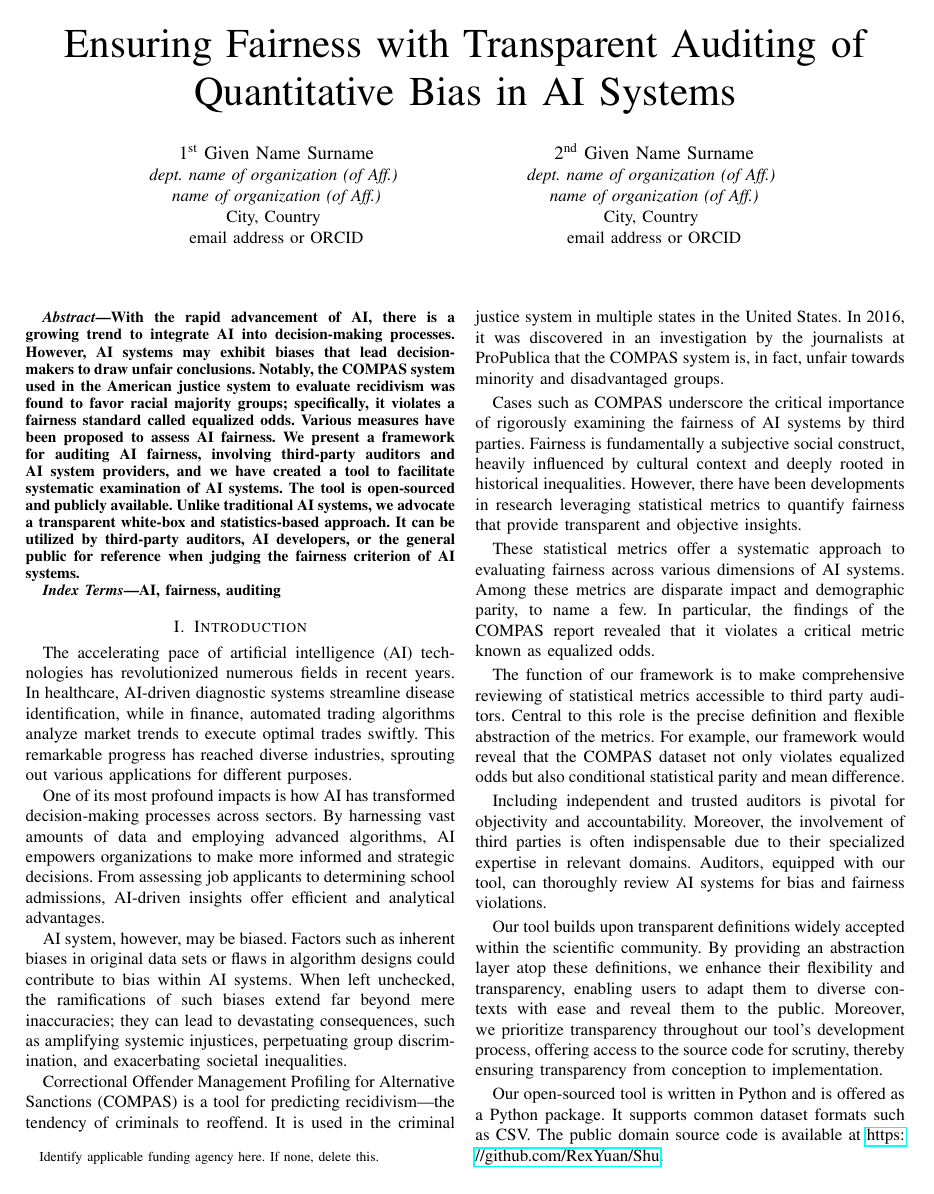
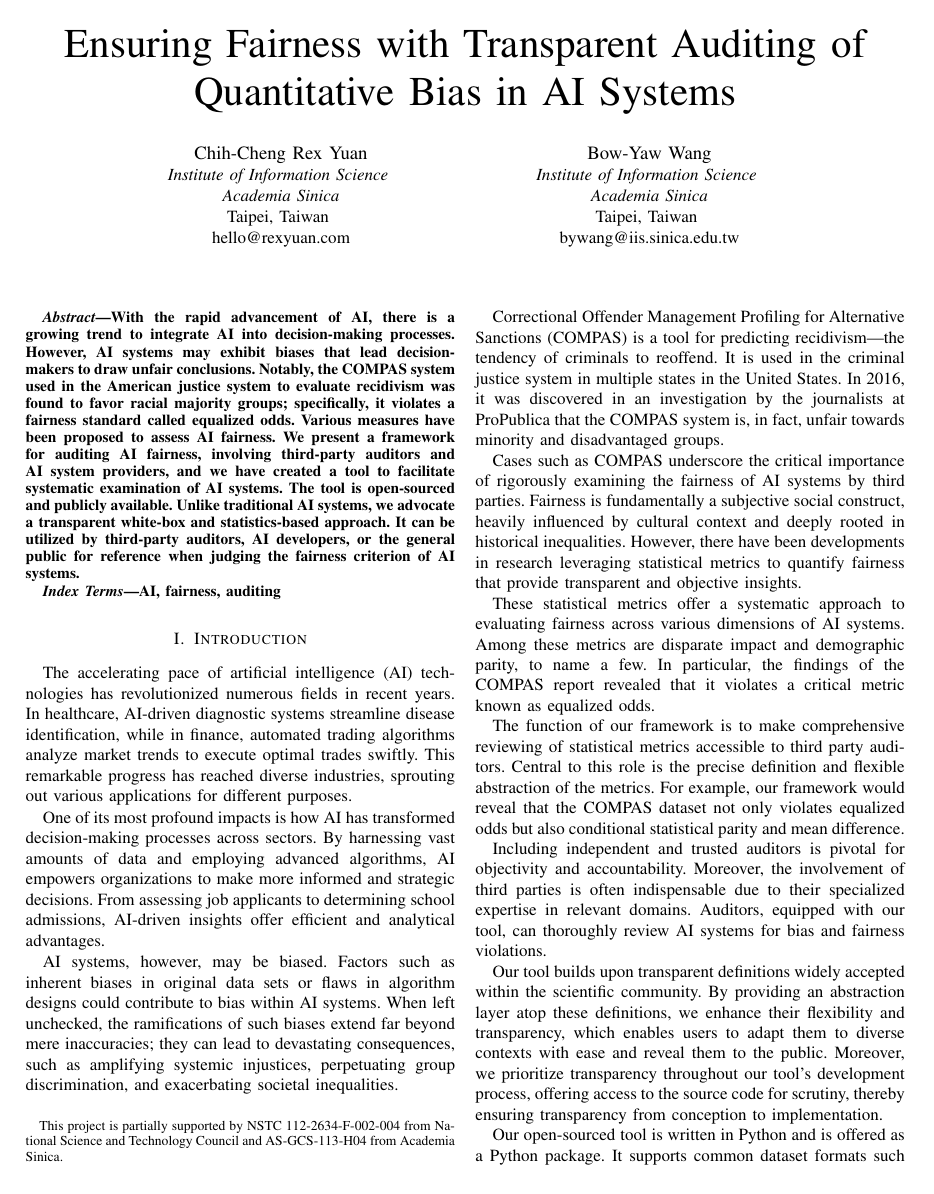
Before and after one commit to RexYuan/Shu, a LaTeX paper (paper/paper.tex): page 1 of 8. Compiled offline with pdfLaTeX; a missing font is replaced by an installed copy or a similar font; a LaTeX package or settings file that is missing is left out.

Commit message:
Final version

```diff
--- a/paper/paper.tex
+++ b/paper/paper.tex
@@ -26,20 +26,7 @@
 \begin{document}
 
 \title{Ensuring Fairness with Transparent Auditing of Quantitative Bias in AI Systems\\
-\thanks{Identify applicable funding agency here. If none, delete this.}
-}
-
-\author{\IEEEauthorblockN{1\textsuperscript{st} Given Name Surname}
-\IEEEauthorblockA{\textit{dept. name of organization (of Aff.)} \\
-\textit{name of organization (of Aff.)}\\
-City, Country \\
-email address or ORCID}
-\and
-\IEEEauthorblockN{2\textsuperscript{nd} Given Name Surname}
-\IEEEauthorblockA{\textit{dept. name of organization (of Aff.)} \\
-\textit{name of organization (of Aff.)}\\
-City, Country \\
-email address or ORCID}
+\thanks{This project is partially supported by NSTC 112-2634-F-002-004 from National Science and Technology Council and AS-GCS-113-H04 from Academia Sinica.}
 }
 
 \DeclarePairedDelimiter{\set}{\{}{\}}
@@ -61,18 +48,18 @@ email address or ORCID}
 
 \newcommand{\bye}[1]{}
 
-% \author{\IEEEauthorblockN{1\textsuperscript{st} Chih-Cheng Rex Yuan}
-% \IEEEauthorblockA{\textit{Institute of Information Science} \\
-% \textit{Academia Sinica}\\
-% Taipei, Taiwan \\
-% hello@rexyuan.com}
-% \and
-% \IEEEauthorblockN{2\textsuperscript{nd} Bow-Yaw Wang}
-% \IEEEauthorblockA{\textit{Institute of Information Science} \\
-% \textit{Academia Sinica}\\
-% Taipei, Taiwan \\
-% bywang@iis.sinica.edu.tw}
-% }
+\author{\IEEEauthorblockN{Chih-Cheng Rex Yuan}
+\IEEEauthorblockA{\textit{Institute of Information Science} \\
+\textit{Academia Sinica}\\
+Taipei, Taiwan \\
+hello@rexyuan.com}
+\and
+\IEEEauthorblockN{Bow-Yaw Wang}
+\IEEEauthorblockA{\textit{Institute of Information Science} \\
+\textit{Academia Sinica}\\
+Taipei, Taiwan \\
+bywang@iis.sinica.edu.tw}
+}
 
 \maketitle
 
@@ -89,7 +76,7 @@ The accelerating pace of artificial intelligence (AI) technologies has revolutio
 
 One of its most profound impacts is how AI has transformed decision-making processes across sectors. By harnessing vast amounts of data and employing advanced algorithms, AI empowers organizations to make more informed and strategic decisions. From assessing job applicants to determining school admissions, AI-driven insights offer efficient and analytical advantages.
 
-AI system, however, may be biased. Factors such as inherent biases in original data sets or flaws in algorithm designs could contribute to bias within AI systems. When left unchecked, the ramifications of such biases extend far beyond mere inaccuracies; they can lead to devastating consequences, such as amplifying systemic injustices, perpetuating group discrimination, and exacerbating societal inequalities.
+AI systems, however, may be biased. Factors such as inherent biases in original data sets or flaws in algorithm designs could contribute to bias within AI systems. When left unchecked, the ramifications of such biases extend far beyond mere inaccuracies; they can lead to devastating consequences, such as amplifying systemic injustices, perpetuating group discrimination, and exacerbating societal inequalities.
 
 Correctional Offender Management Profiling for Alternative Sanctions (COMPAS) is a tool for predicting recidivism---the tendency of criminals to reoffend. It is used in the criminal justice system in multiple states in the United States. In 2016, it was discovered in an investigation by the journalists at ProPublica that the COMPAS system is, in fact, unfair towards minority and disadvantaged groups.
 
@@ -101,9 +88,9 @@ The function of our framework is to make comprehensive reviewing of statistical
 
 Including independent and trusted auditors is pivotal for objectivity and accountability. Moreover, the involvement of third parties is often indispensable due to their specialized expertise in relevant domains. Auditors, equipped with our tool, can thoroughly review AI systems for bias and fairness violations.
 
-Our tool builds upon transparent definitions widely accepted within the scientific community. By providing an abstraction layer atop these definitions, we enhance their flexibility and transparency, enabling users to adapt them to diverse contexts with ease and reveal them to the public. Moreover, we prioritize transparency throughout our tool's development process, offering access to the source code for scrutiny, thereby ensuring transparency from conception to implementation.
+Our tool builds upon transparent definitions widely accepted within the scientific community. By providing an abstraction layer atop these definitions, we enhance their flexibility and transparency, which enables users to adapt them to diverse contexts with ease and reveal them to the public. Moreover, we prioritize transparency throughout our tool's development process, offering access to the source code for scrutiny, thereby ensuring transparency from conception to implementation.
 
-Our open-sourced tool is written in Python and is offered as a Python package. It supports common dataset formats such as CSV. The public domain source code is available at \url{https://github.com/RexYuan/Shu}.
+Our open-sourced tool is written in Python and is offered as a Python package. It supports common dataset formats such as CSV. The package is available at \url{https://pypi.org/project/fairness-checker/}.
 
 \section{Fairness Measures}
 \label{sec:measures}
```
Also changed, not shown: paper/paper.pdf, paper/paper.tex (13 more changed lines).
